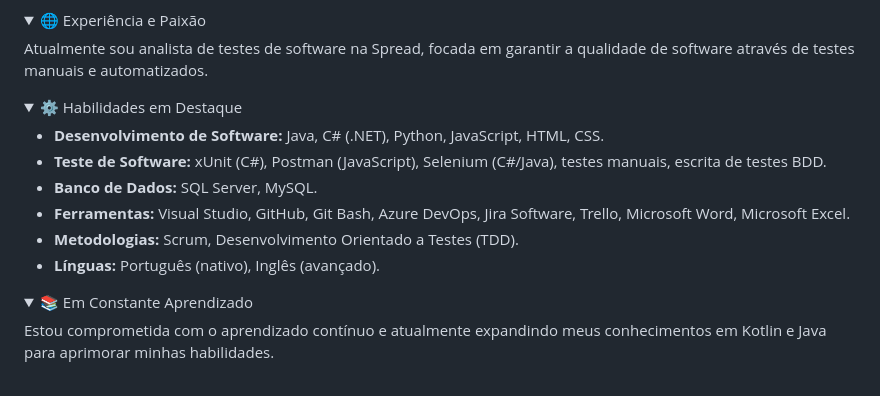
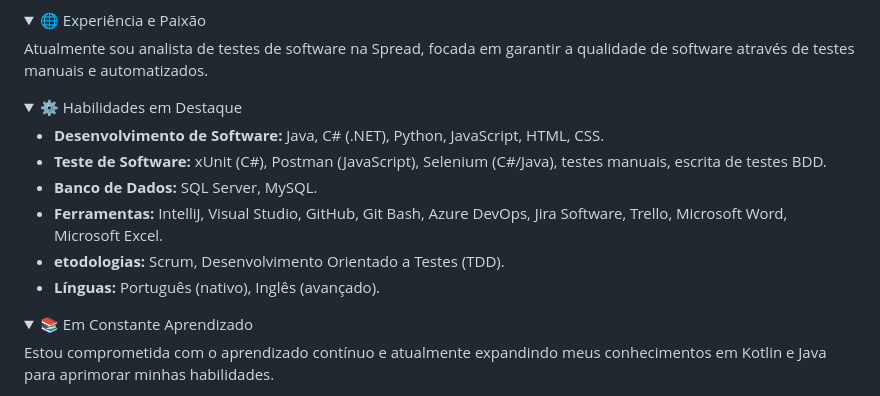
Before and after one commit to julianachavespalm/julianachavespalm, a Markdown page: README.md, the part around the change. Drawn GitHub-style; folded sections open.

```diff
--- a/README.md
+++ b/README.md
@@ -27,12 +27,12 @@ Olá, me chamo Juliana Chaves Palm, sou Quality Assurance Tester. Desde 2022, te
 <details>
   <summary>⚙️ Habilidades em Destaque</summary>
 
-- **Desenvolvimento de Software:** Java, C# (.NET), Python, JavaScript, HTML, CSS.
-- **Teste de Software:** xUnit (C#), Postman (JavaScript), Selenium (C#/Java), testes manuais, escrita de testes BDD.
-- **Banco de Dados:** SQL Server, MySQL.
-- **Ferramentas:** Visual Studio, GitHub, Git Bash, Azure DevOps, Jira Software, Trello, Microsoft Word, Microsoft Excel.
-- **Metodologias:** Scrum, Desenvolvimento Orientado a Testes (TDD).
-- **Línguas:** Português (nativo), Inglês (avançado).
+- <b>Desenvolvimento de Software:</b> Java, C# (.NET), Python, JavaScript, HTML, CSS.
+- <b>Teste de Software:</b> xUnit (C#), Postman (JavaScript), Selenium (C#/Java), testes manuais, escrita de testes BDD.
+- <b>Banco de Dados:</b> SQL Server, MySQL.
+- <b>Ferramentas:</b> IntelliJ, Visual Studio, GitHub, Git Bash, Azure DevOps, Jira Software, Trello, Microsoft Word, Microsoft Excel.
+- <b>etodologias:</b> Scrum, Desenvolvimento Orientado a Testes (TDD).
+- <b>Línguas:</b> Português (nativo), Inglês (avançado).
 
 </details>
 
```
